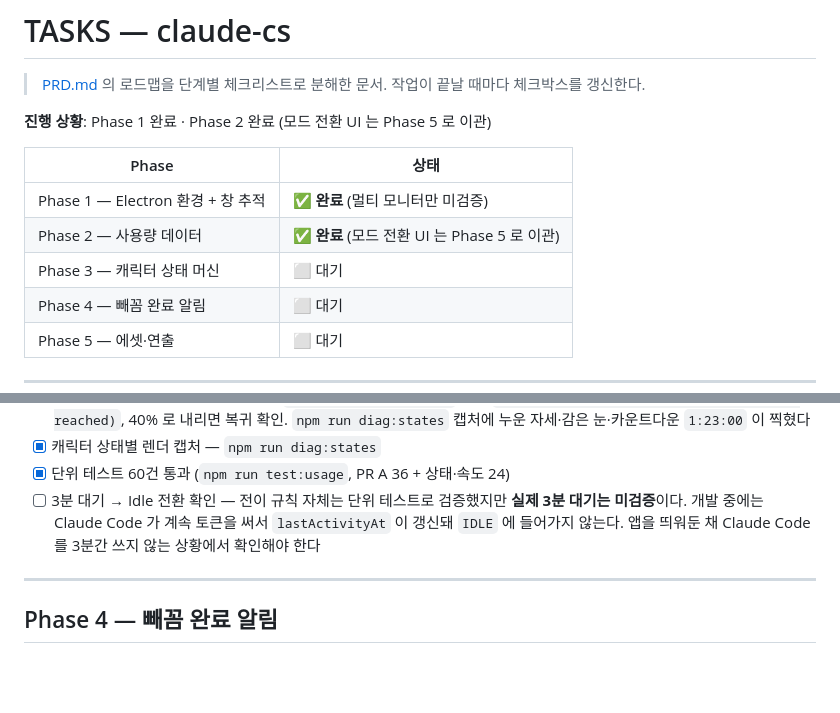
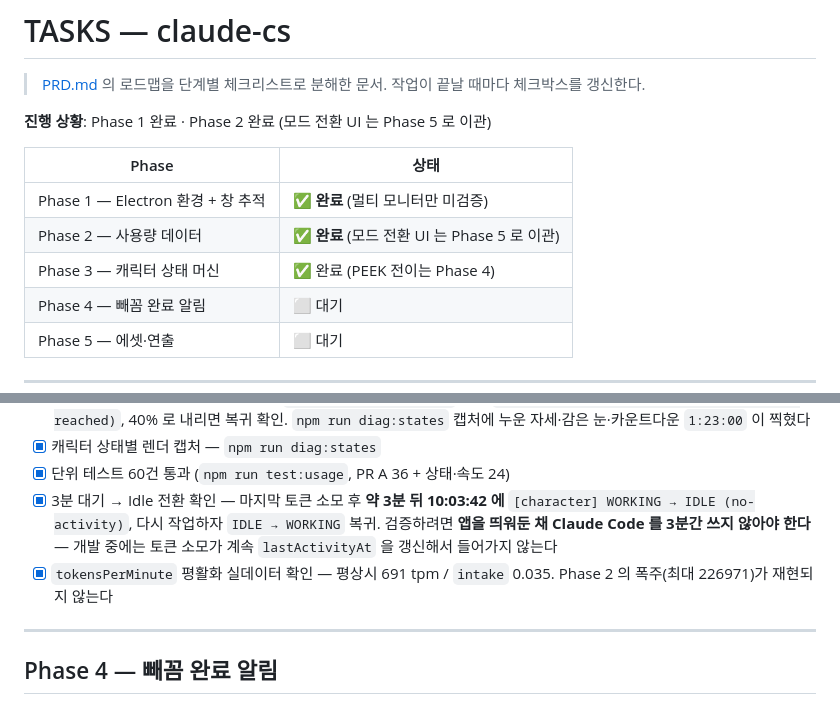
Before and after one commit to Chungs0604/meokbo_demo, a Markdown page: TASKS.md, 2 parts joined by grey strips. GitHub-like rendering; blank space fills up the shorter version.

Commit message:
docs: 3분 Idle 전환 실동작 검증 결과 기록

```diff
--- a/TASKS.md
+++ b/TASKS.md
@@ -9,7 +9,7 @@
 | --- | --- |
 | Phase 1 — Electron 환경 + 창 추적 | ✅ **완료** (멀티 모니터만 미검증) |
 | Phase 2 — 사용량 데이터 | ✅ **완료** (모드 전환 UI 는 Phase 5 로 이관) |
-| Phase 3 — 캐릭터 상태 머신 | ⬜ 대기 |
+| Phase 3 — 캐릭터 상태 머신 | ✅ 완료 (PEEK 전이는 Phase 4) |
 | Phase 4 — 빼꼼 완료 알림 | ⬜ 대기 |
 | Phase 5 — 에셋·연출 | ⬜ 대기 |
 
@@ -257,10 +257,12 @@ Phase 3 에서 평활화가 필요하다.
       `npm run diag:states` 캡처에 누운 자세·감은 눈·카운트다운 `1:23:00` 이 찍혔다
 - [x] 캐릭터 상태별 렌더 캡처 — `npm run diag:states`
 - [x] 단위 테스트 60건 통과 (`npm run test:usage`, PR A 36 + 상태·속도 24)
-- [ ] 3분 대기 → Idle 전환 확인 — 전이 규칙 자체는 단위 테스트로 검증했지만
-      **실제 3분 대기는 미검증**이다. 개발 중에는 Claude Code 가 계속 토큰을 써서
-      `lastActivityAt` 이 갱신돼 `IDLE` 에 들어가지 않는다.
-      앱을 띄워둔 채 Claude Code 를 3분간 쓰지 않는 상황에서 확인해야 한다
+- [x] 3분 대기 → Idle 전환 확인 — 마지막 토큰 소모 후 **약 3분 뒤 10:03:42 에**
+      `[character] WORKING → IDLE (no-activity)`, 다시 작업하자 `IDLE → WORKING` 복귀.
+      검증하려면 **앱을 띄워둔 채 Claude Code 를 3분간 쓰지 않아야 한다** —
+      개발 중에는 토큰 소모가 계속 `lastActivityAt` 을 갱신해서 들어가지 않는다
+- [x] `tokensPerMinute` 평활화 실데이터 확인 — 평상시 691 tpm / `intake` 0.035.
+      Phase 2 의 폭주(최대 226971)가 재현되지 않는다
 
 ---
 
```
